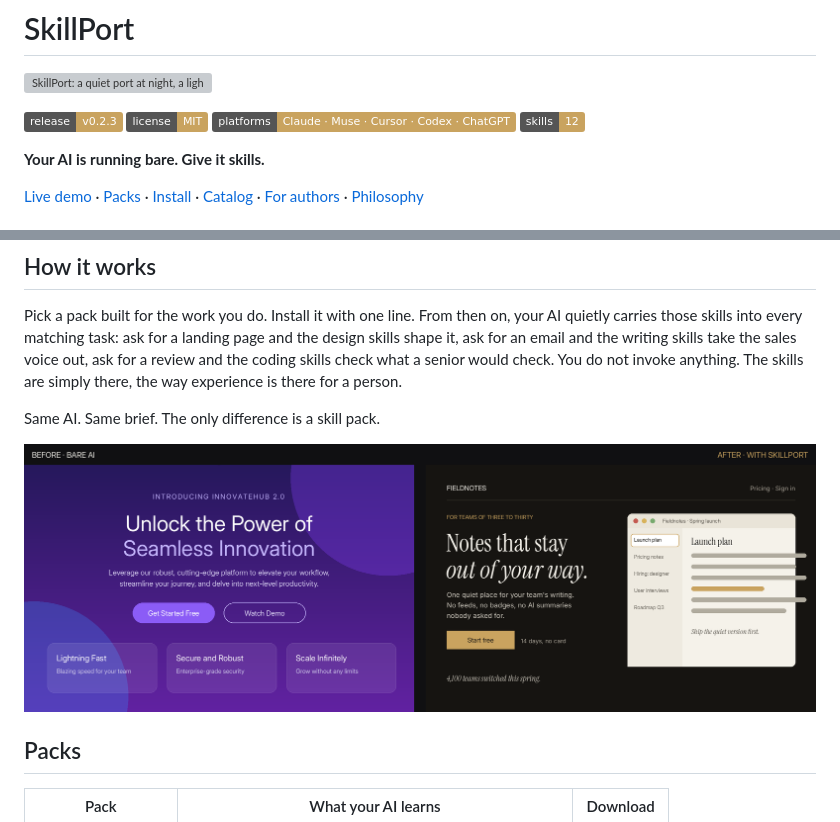
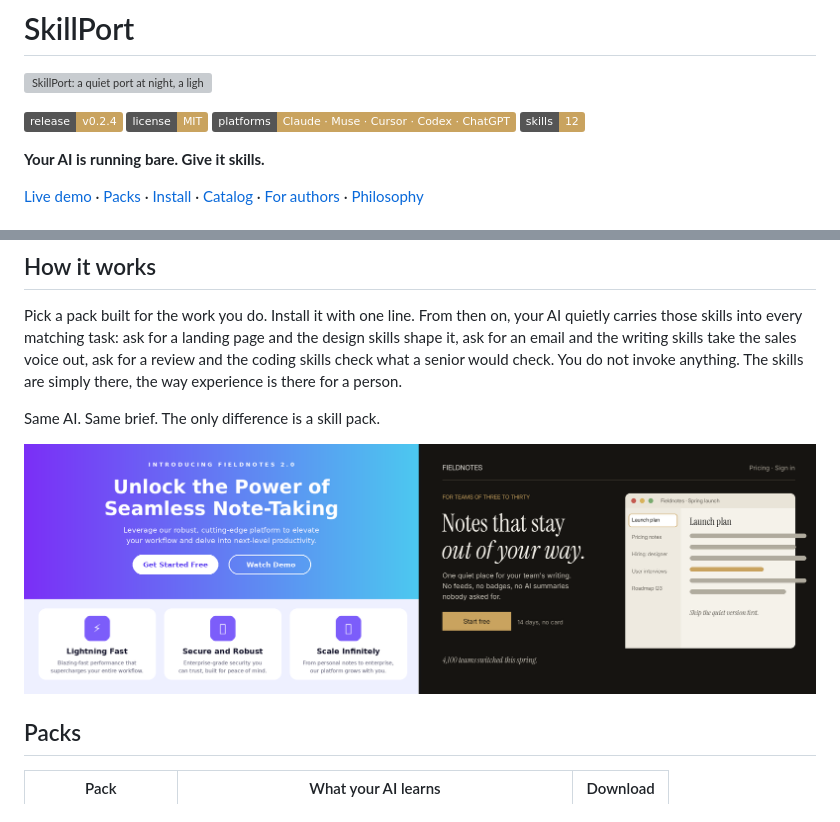
Before and after one commit to Dongdarealest/skillport, a Markdown page: README.md, 2 parts joined by grey strips. Drawn GitHub-style; pictures changed too: assets/before-after.png; badges without logos; grey boxes are pictures that could not be loaded.

```diff
--- a/README.md
+++ b/README.md
@@ -2,7 +2,7 @@
 
 ![SkillPort: a quiet port at night, a lighthouse beam over the water](assets/banner.png)
 
-![Release](https://img.shields.io/badge/release-v0.2.3-C9A35F) ![License](https://img.shields.io/badge/license-MIT-C9A35F) ![Platforms](https://img.shields.io/badge/platforms-Claude%20%C2%B7%20Muse%20%C2%B7%20Cursor%20%C2%B7%20Codex%20%C2%B7%20ChatGPT-C9A35F) ![Skills](https://img.shields.io/badge/skills-12-C9A35F)
+![Release](https://img.shields.io/badge/release-v0.2.4-C9A35F) ![License](https://img.shields.io/badge/license-MIT-C9A35F) ![Platforms](https://img.shields.io/badge/platforms-Claude%20%C2%B7%20Muse%20%C2%B7%20Cursor%20%C2%B7%20Codex%20%C2%B7%20ChatGPT-C9A35F) ![Skills](https://img.shields.io/badge/skills-12-C9A35F)
 
 **Your AI is running bare. Give it skills.**
 
```
Also changed, not shown: RELEASE-NOTES.md (+7 -0 lines), assets/before.png, 2 other files.
